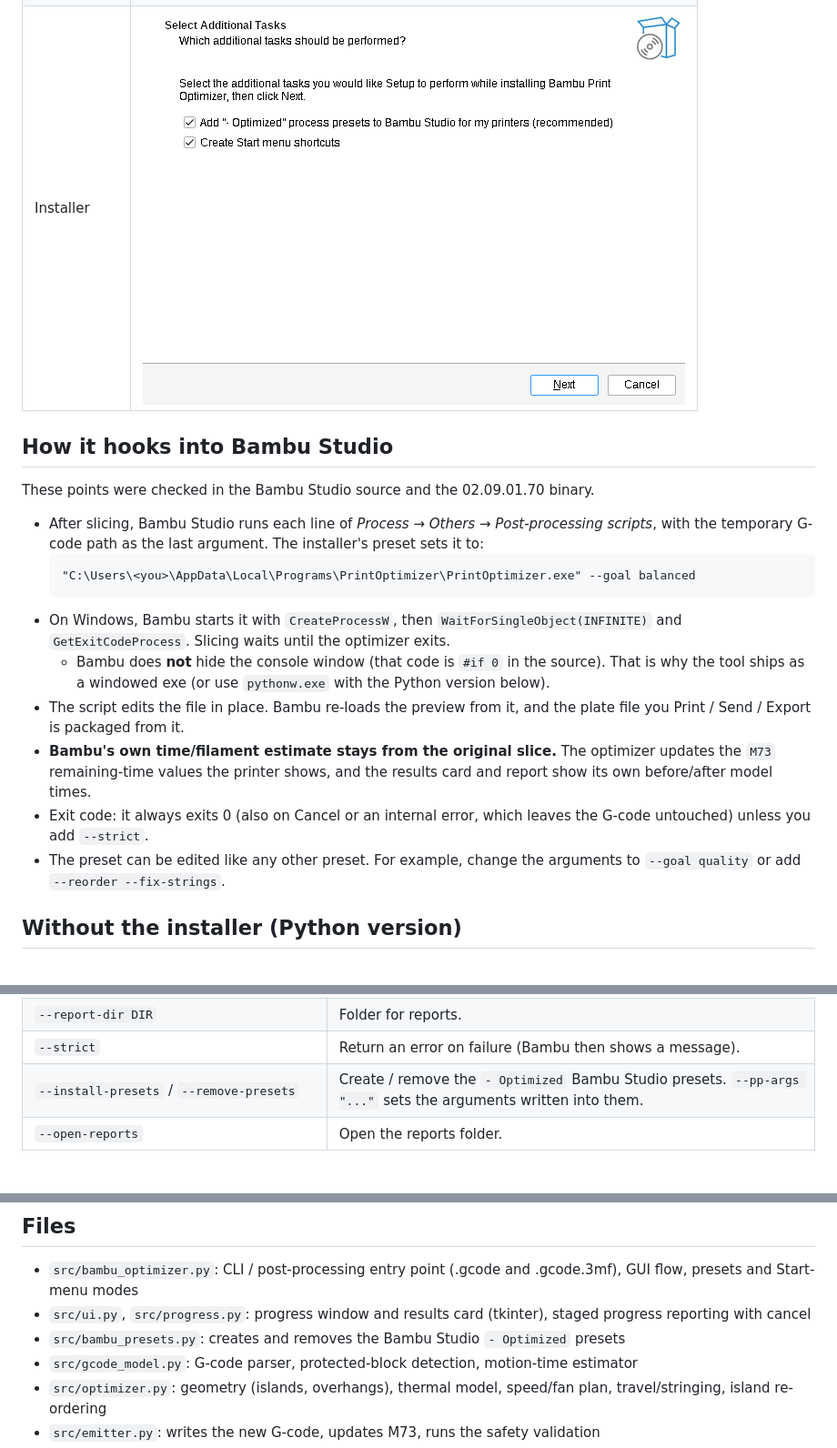
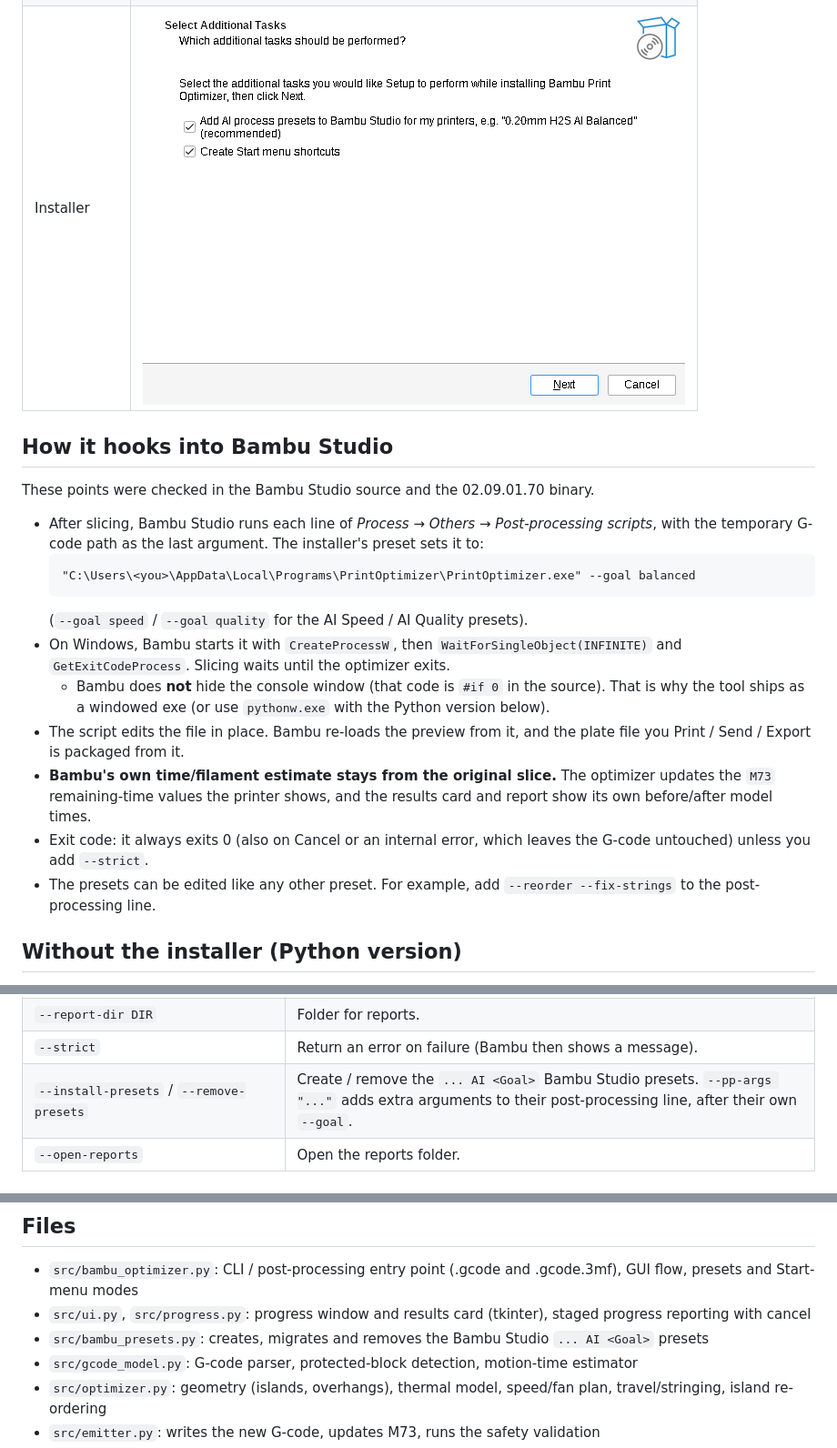
Before and after one commit to drewrobinso/embercheck, a Markdown page: README.md, 3 parts joined by grey strips. Shown at 91% size. Drawn GitHub-style; pictures changed too: screens/installer_1_options.png.

Commit message:
1.2.0: short preset names '<layer>mm <printer> AI <Goal>' (main layer heights x balanced/speed/quality), cloud-safe migration of 1.x '- Optimized' presets, uninstall handles new set

````diff
--- a/README.md
+++ b/README.md
@@ -79,12 +85,13 @@ These points were checked in the Bambu Studio source and the 02.09.01.70 binary.
   ```
   "C:\Users\<you>\AppData\Local\Programs\PrintOptimizer\PrintOptimizer.exe" --goal balanced
   ```
+  (`--goal speed` / `--goal quality` for the AI Speed / AI Quality presets).
 - On Windows, Bambu starts it with `CreateProcessW`, then `WaitForSingleObject(INFINITE)` and `GetExitCodeProcess`. Slicing waits until the optimizer exits.
   - Bambu does **not** hide the console window (that code is `#if 0` in the source). That is why the tool ships as a windowed exe (or use `pythonw.exe` with the Python version below).
 - The script edits the file in place. Bambu re-loads the preview from it, and the plate file you Print / Send / Export is packaged from it.
 - **Bambu's own time/filament estimate stays from the original slice.** The optimizer updates the `M73` remaining-time values the printer shows, and the results card and report show its own before/after model times.
 - Exit code: it always exits 0 (also on Cancel or an internal error, which leaves the G-code untouched) unless you add `--strict`.
-- The preset can be edited like any other preset. For example, change the arguments to `--goal quality` or add `--reorder --fix-strings`.
+- The presets can be edited like any other preset. For example, add `--reorder --fix-strings` to the post-processing line.
 
 ## Without the installer (Python version)
 
@@ -116,7 +123,7 @@ Use `BambuPrintOptimizer-<version>-python.zip`. It is flat: the files sit at the
 | `--keep-original` | Save a copy of the un-optimized G-code next to the report. |
 | `--report-dir DIR` | Folder for reports. |
 | `--strict` | Return an error on failure (Bambu then shows a message). |
-| `--install-presets` / `--remove-presets` | Create / remove the `- Optimized` Bambu Studio presets. `--pp-args "..."` sets the arguments written into them. |
+| `--install-presets` / `--remove-presets` | Create / remove the `... AI <Goal>` Bambu Studio presets. `--pp-args "..."` adds extra arguments to their post-processing line, after their own `--goal`. |
 | `--open-reports` | Open the reports folder. |
 
 ## How the thermal model works, and its limits compared with Helio (please read)
@@ -195,7 +202,7 @@ SignPath one-time setup:
 
 - `src/bambu_optimizer.py`: CLI / post-processing entry point (.gcode and .gcode.3mf), GUI flow, presets and Start-menu modes
 - `src/ui.py`, `src/progress.py`: progress window and results card (tkinter), staged progress reporting with cancel
-- `src/bambu_presets.py`: creates and removes the Bambu Studio `- Optimized` presets
+- `src/bambu_presets.py`: creates, migrates and removes the Bambu Studio `... AI <Goal>` presets
 - `src/gcode_model.py`: G-code parser, protected-block detection, motion-time estimator
 - `src/optimizer.py`: geometry (islands, overhangs), thermal model, speed/fan plan, travel/stringing, island re-ordering
 - `src/emitter.py`: writes the new G-code, updates M73, runs the safety validation
````
Also changed, not shown: other parts of README.md (+12 -6 lines), screens/installer_2_finish.png, 4 other files.
